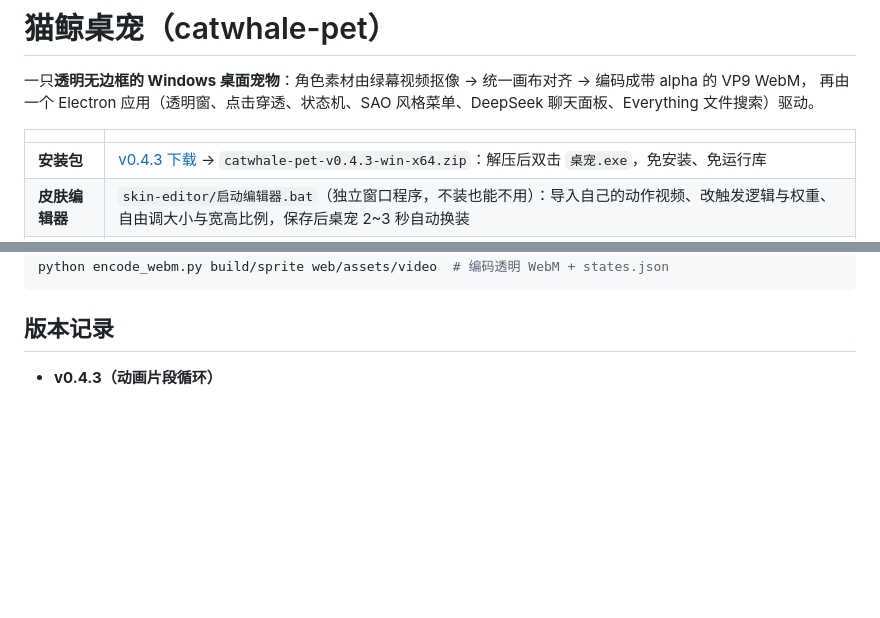
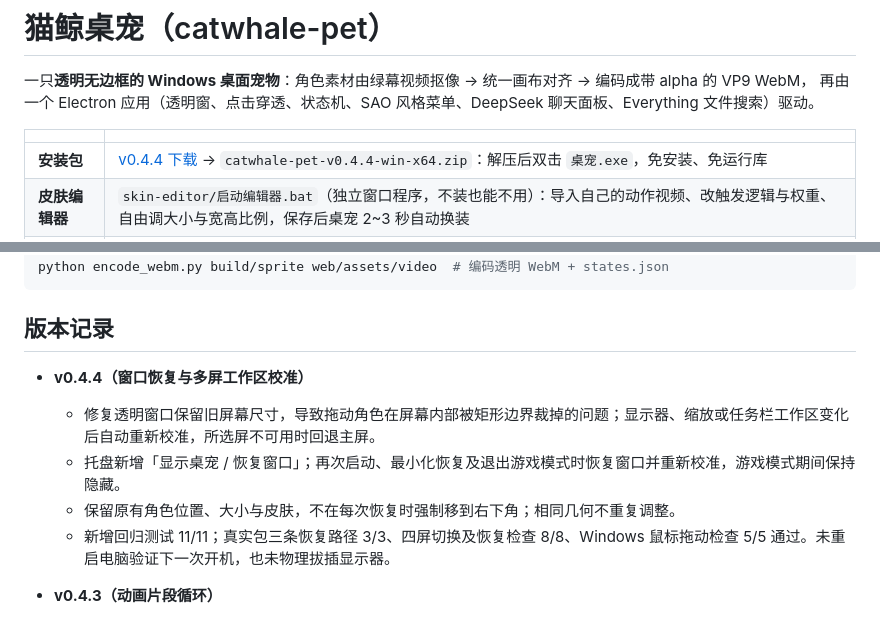
Before and after one commit to timevisitor/catwhale-pet, a Markdown page: README.md, 2 parts joined by grey strips. Drawn GitHub-style; blank space fills up the shorter version.

Commit message:
docs: 更新 v0.4.4 下载入口与窗口恢复说明

```diff
--- a/README.md
+++ b/README.md
@@ -5,7 +5,7 @@
 
 | | |
 |---|---|
-| **安装包** | [v0.4.3 下载](https://github.com/timevisitor/catwhale-pet/releases/tag/v0.4.3) → `catwhale-pet-v0.4.3-win-x64.zip`：解压后双击 `桌宠.exe`，免安装、免运行库 |
+| **安装包** | [v0.4.4 下载](https://github.com/timevisitor/catwhale-pet/releases/tag/v0.4.4) → `catwhale-pet-v0.4.4-win-x64.zip`：解压后双击 `桌宠.exe`，免安装、免运行库 |
 | **皮肤编辑器** | `skin-editor/启动编辑器.bat`（独立窗口程序，不装也能不用）：导入自己的动作视频、改触发逻辑与权重、自由调大小与宽高比例，保存后桌宠 2~3 秒自动换装 |
 | **网页版演示** | 双击 `web/启动桌宠.bat`，或直接打开 `web/index.html`（网页版与桌面版共用同一套素材与状态机） |
 | **许可证** | MIT |
@@ -121,6 +121,11 @@ python encode_webm.py build/sprite web/assets/video  # 编码透明 WebM + state
 
 ## 版本记录
 
+- **v0.4.4（窗口恢复与多屏工作区校准）**
+  - 修复透明窗口保留旧屏幕尺寸，导致拖动角色在屏幕内部被矩形边界裁掉的问题；显示器、缩放或任务栏工作区变化后自动重新校准，所选屏不可用时回退主屏。
+  - 托盘新增「显示桌宠 / 恢复窗口」；再次启动、最小化恢复及退出游戏模式时恢复窗口并重新校准，游戏模式期间保持隐藏。
+  - 保留原有角色位置、大小与皮肤，不在每次恢复时强制移到右下角；相同几何不重复调整。
+  - 新增回归测试 11/11；真实包三条恢复路径 3/3、四屏切换及恢复检查 8/8、Windows 鼠标拖动检查 5/5 通过。未重启电脑验证下一次开机，也未物理拔插显示器。
 - **v0.4.3（动画片段循环）**
   - 设置顶部新增动作选择、起止秒数、预览、开启/应用与停止；开启后固定循环选中的区间，关闭设置后继续播放，重启恢复。
   - 拖拽和游戏模式期间临时暂停，结束后恢复片段；循环优先于自动动作和 Agent 反馈，停止后恢复原行为。
```
